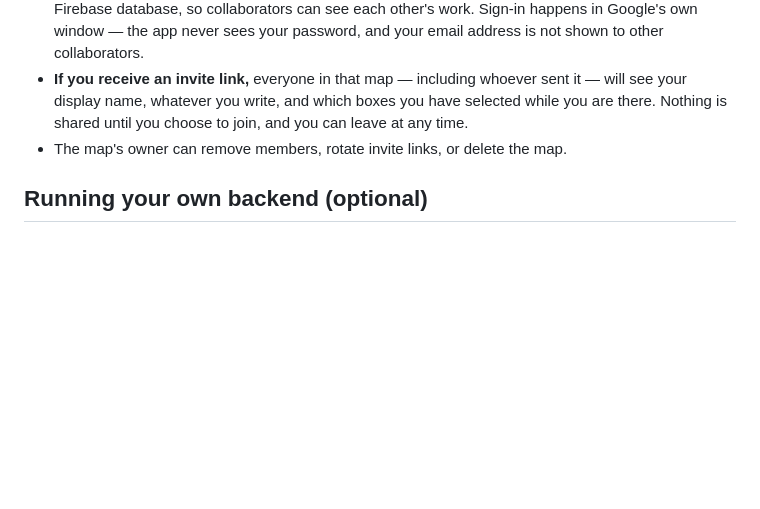
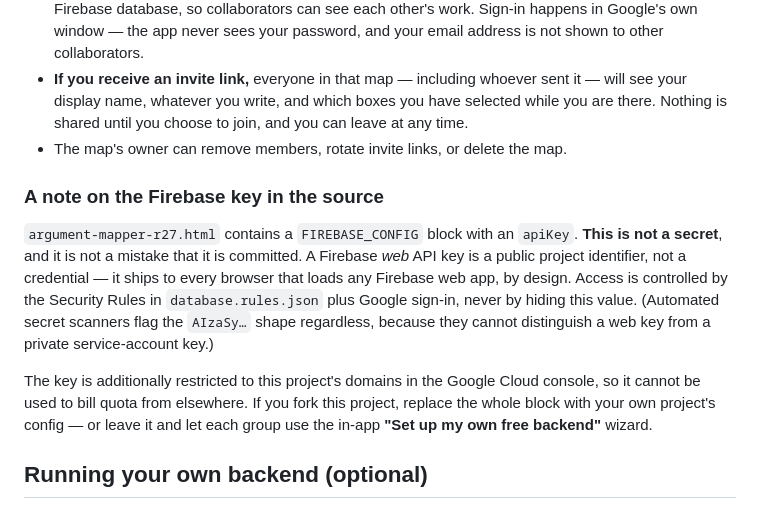
Before and after one commit to cljohnson703/argument-mapper, a Markdown page: README.md, the part around the change. Rendered like a GitHub page; blank space fills up the shorter version.

Commit message:
README: explain the public Firebase web key

```diff
--- a/README.md
+++ b/README.md
@@ -37,6 +37,23 @@ edits are kept for review rather than silently lost.
   have selected while you are there. Nothing is shared until you choose to join,
   and you can leave at any time.
 * The map's owner can remove members, rotate invite links, or delete the map.
+
+### A note on the Firebase key in the source
+
+`argument-mapper-r27.html` contains a `FIREBASE_CONFIG` block with an `apiKey`.
+**This is not a secret**, and it is not a mistake that it is committed. A
+Firebase *web* API key is a public project identifier, not a credential — it
+ships to every browser that loads any Firebase web app, by design. Access is
+controlled by the Security Rules in `database.rules.json` plus Google sign-in,
+never by hiding this value. (Automated secret scanners flag the `AIzaSy…`
+shape regardless, because they cannot distinguish a web key from a private
+service-account key.)
+
+The key is additionally restricted to this project's domains in the Google
+Cloud console, so it cannot be used to bill quota from elsewhere. If you fork
+this project, replace the whole block with your own project's config — or
+leave it and let each group use the in-app **"Set up my own free backend"**
+wizard.
 
 ## Running your own backend (optional)
 
```
